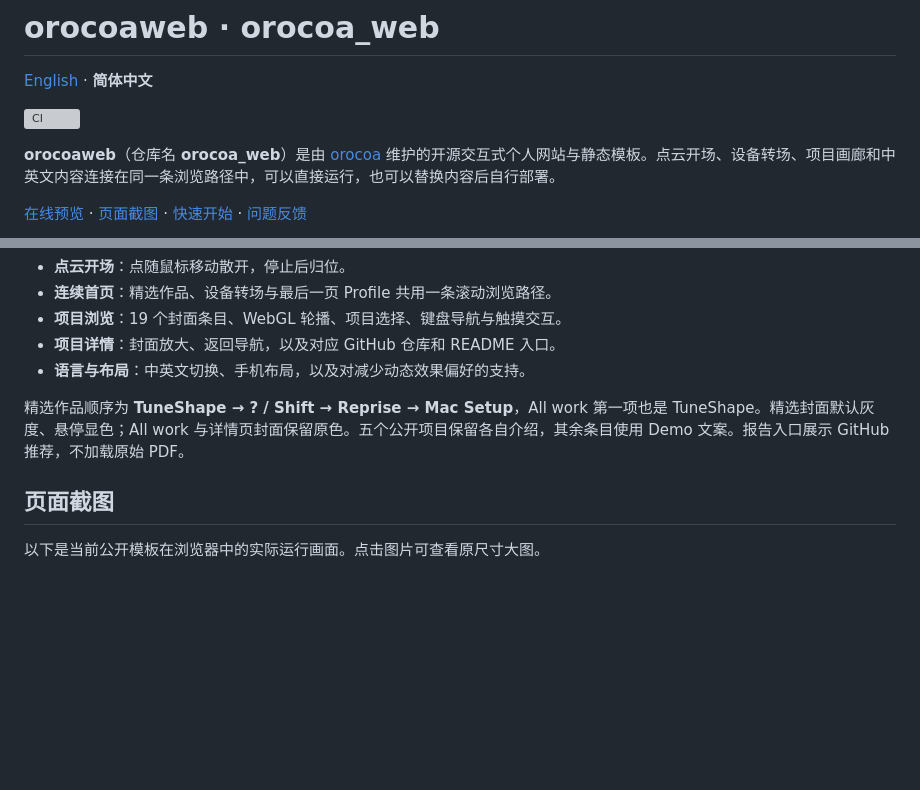
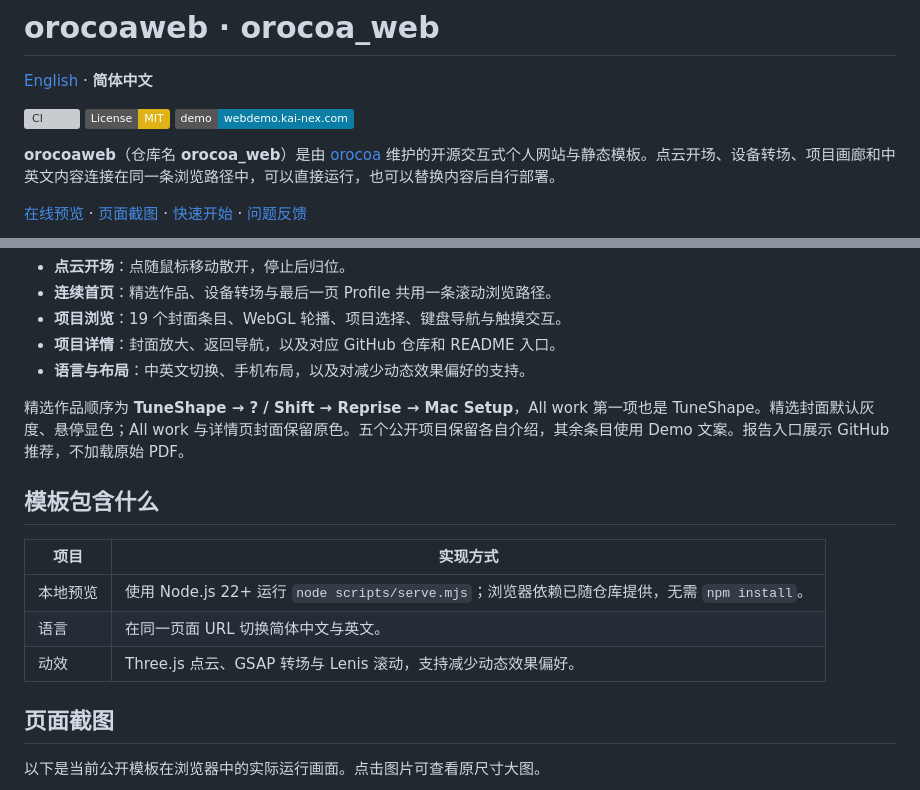
Before and after one commit to orocoa/orocoa_web, a Markdown page: README.zh-CN.md, 2 parts joined by grey strips. GitHub-like rendering; badges without logos; blank space fills up the shorter version; grey boxes are pictures that could not be loaded.

```diff
--- a/README.zh-CN.md
+++ b/README.zh-CN.md
@@ -3,6 +3,8 @@
 [English](README.md) · **简体中文**
 
 [![CI](https://github.com/orocoa/orocoa_web/actions/workflows/ci.yml/badge.svg?branch=main)](https://github.com/orocoa/orocoa_web/actions/workflows/ci.yml)
+[![License: MIT](https://img.shields.io/badge/License-MIT-yellow.svg)](LICENSE)
+[![Live demo](https://img.shields.io/badge/demo-webdemo.kai--nex.com-0A7EA4)](https://webdemo.kai-nex.com/)
 
 **orocoaweb**（仓库名 **orocoa_web**）是由 [orocoa](https://github.com/orocoa) 维护的开源交互式个人网站与静态模板。点云开场、设备转场、项目画廊和中英文内容连接在同一条浏览路径中，可以直接运行，也可以替换内容后自行部署。
 
@@ -40,6 +42,15 @@
 - **语言与布局**：中英文切换、手机布局，以及对减少动态效果偏好的支持。
 
 精选作品顺序为 **TuneShape → ? / Shift → Reprise → Mac Setup**，All work 第一项也是 TuneShape。精选封面默认灰度、悬停显色；All work 与详情页封面保留原色。五个公开项目保留各自介绍，其余条目使用 Demo 文案。报告入口展示 GitHub 推荐，不加载原始 PDF。
+
+## 模板包含什么
+
+| 项目 | 实现方式 |
+| --- | --- |
+| 本地预览 | 使用 Node.js 22+ 运行 `node scripts/serve.mjs`；浏览器依赖已随仓库提供，无需 `npm install`。 |
+| 语言 | 在同一页面 URL 切换简体中文与英文。 |
+| 动效 | Three.js 点云、GSAP 转场与 Lenis 滚动，支持减少动态效果偏好。 |
+
 
 ## 页面截图
 
```
Also changed, not shown: README.md (+11 -0 lines).
